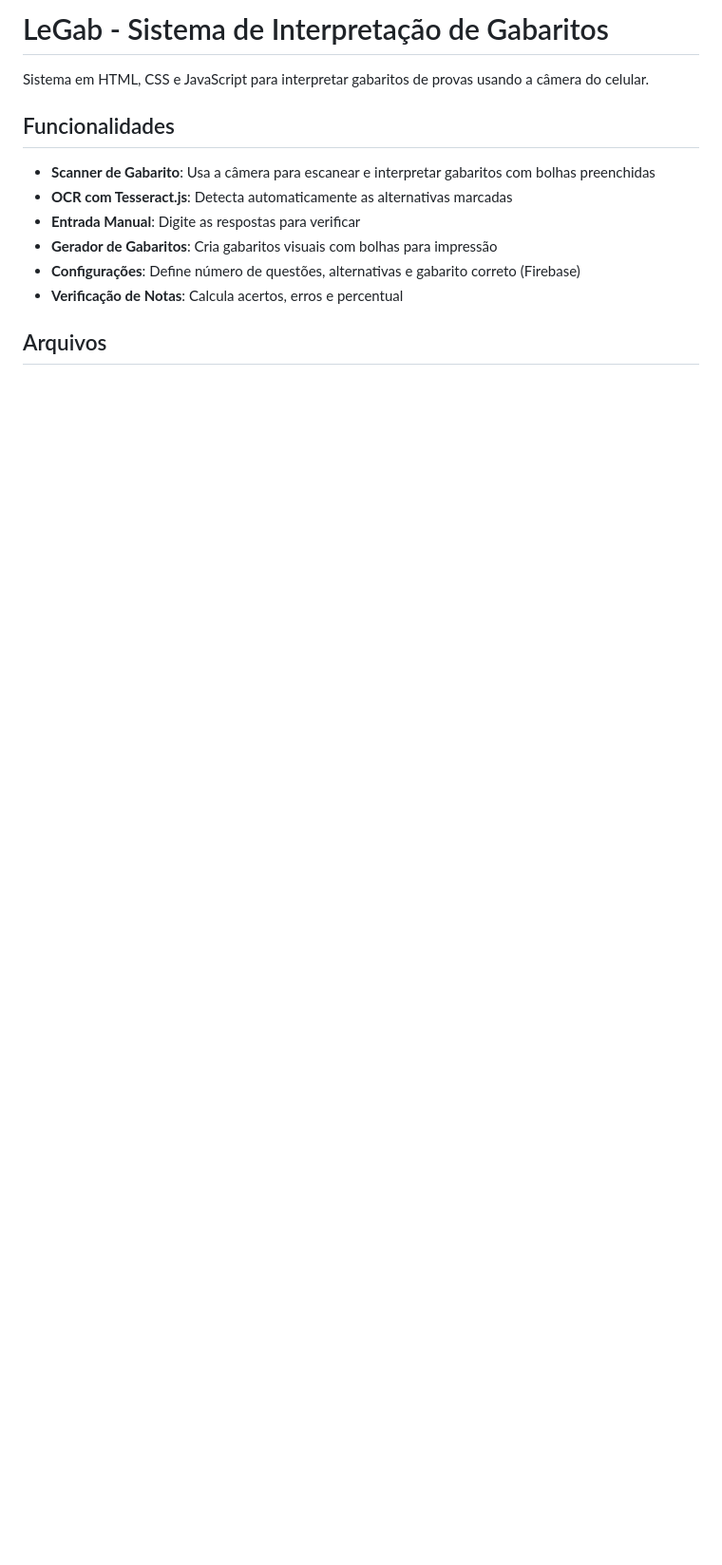
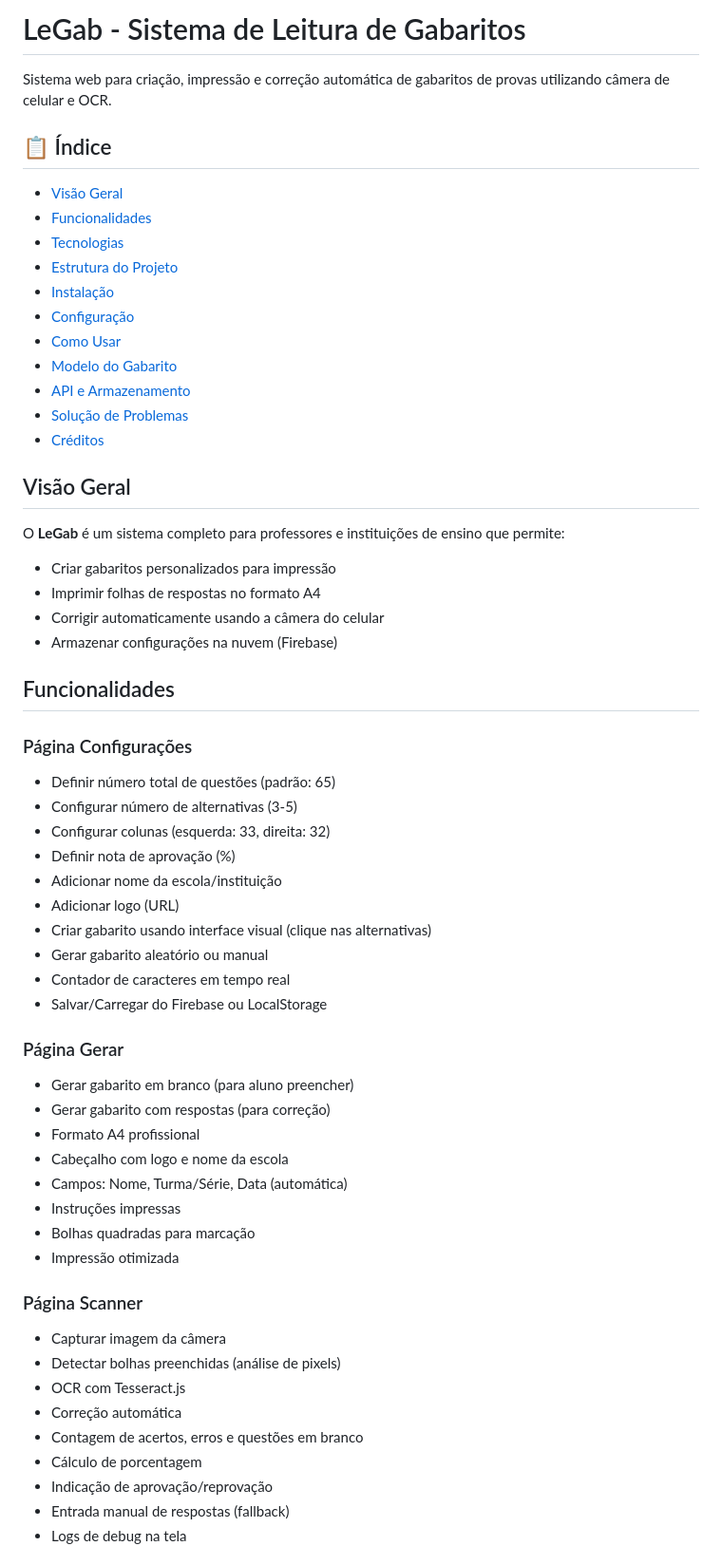
Before and after one commit to ricardoambdev/legab, a Markdown page: README.md, the part around one of its changes. Shown at 95% size. Drawn GitHub-style; blank space fills up the shorter version.

```diff
--- a/README.md
+++ b/README.md
@@ -1,14 +1,62 @@
-# LeGab - Sistema de Interpretação de Gabaritos
+# LeGab - Sistema de Leitura de Gabaritos
 
-Sistema em HTML, CSS e JavaScript para interpretar gabaritos de provas usando a câmera do celular.
+Sistema web para criação, impressão e correção automática de gabaritos de provas utilizando câmera de celular e OCR.
+
+## 📋 Índice
+
+- [Visão Geral](#visão-geral)
+- [Funcionalidades](#funcionalidades)
+- [Tecnologias](#tecnologias)
+- [Estrutura do Projeto](#estrutura-do-projeto)
+- [Instalação](#instalação)
+- [Configuração](#configuração)
+- [Como Usar](#como-usar)
+- [Modelo do Gabarito](#modelo-do-gabarito)
+- [API e Armazenamento](#api-e-armazenamento)
+- [Solução de Problemas](#solução-de-problemas)
+- [Créditos](#créditos)
+
+## Visão Geral
+
+O **LeGab** é um sistema completo para professores e instituições de ensino que permite:
+
+- Criar gabaritos personalizados para impressão
+- Imprimir folhas de respostas no formato A4
+- Corrigir automaticamente usando a câmera do celular
+- Armazenar configurações na nuvem (Firebase)
 
 ## Funcionalidades
 
-- **Scanner de Gabarito**: Usa a câmera para escanear e interpretar gabaritos com bolhas preenchidas
-- **OCR com Tesseract.js**: Detecta automaticamente as alternativas marcadas
-- **Entrada Manual**: Digite as respostas para verificar
-- **Gerador de Gabaritos**: Cria gabaritos visuais com bolhas para impressão
-- **Configurações**: Define número de questões, alternativas e gabarito correto (Firebase)
-- **Verificação de Notas**: Calcula acertos, erros e percentual
+### Página Configurações
+- Definir número total de questões (padrão: 65)
+- Configurar número de alternativas (3-5)
+- Configurar colunas (esquerda: 33, direita: 32)
+- Definir nota de aprovação (%)
+- Adicionar nome da escola/instituição
+- Adicionar logo (URL)
+- Criar gabarito usando interface visual (clique nas alternativas)
+- Gerar gabarito aleatório ou manual
+- Contador de caracteres em tempo real
+- Salvar/Carregar do Firebase ou LocalStorage
 
-## Arquivos
+### Página Gerar
+- Gerar gabarito em branco (para aluno preencher)
+- Gerar gabarito com respostas (para correção)
+- Formato A4 profissional
+- Cabeçalho com logo e nome da escola
+- Campos: Nome, Turma/Série, Data (automática)
+- Instruções impressas
+- Bolhas quadradas para marcação
+- Impressão otimizada
+
+### Página Scanner
+- Capturar imagem da câmera
+- Detectar bolhas preenchidas (análise de pixels)
+- OCR com Tesseract.js
+- Correção automática
+- Contagem de acertos, erros e questões em branco
+- Cálculo de porcentagem
+- Indicação de aprovação/reprovação
+- Entrada manual de respostas (fallback)
+- Logs de debug na tela
+
```
Also changed, not shown: other parts of README.md (+227 -61 lines).
